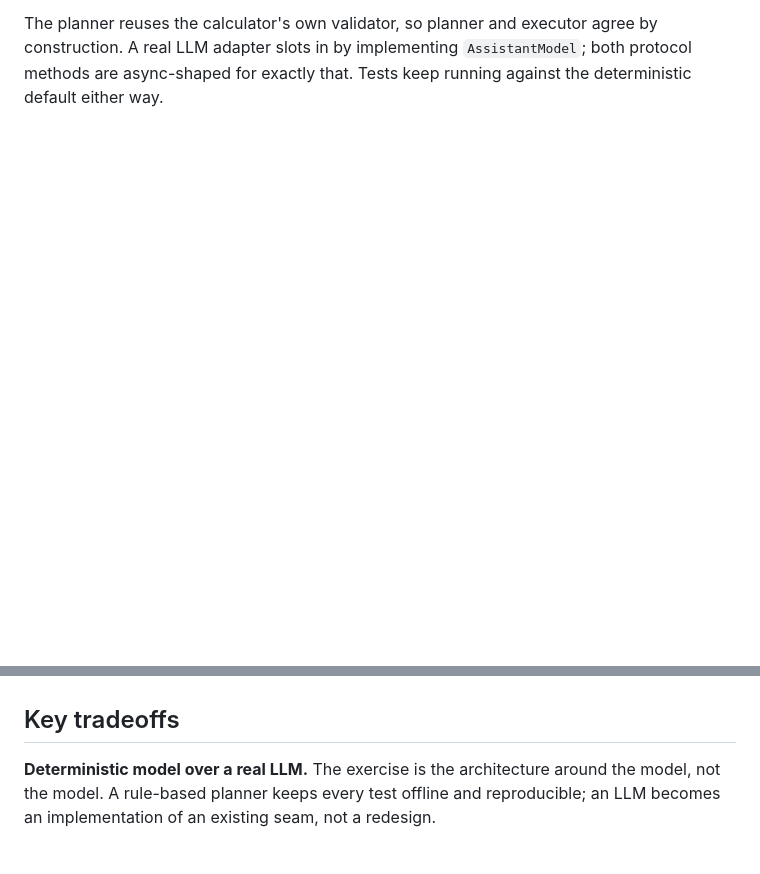
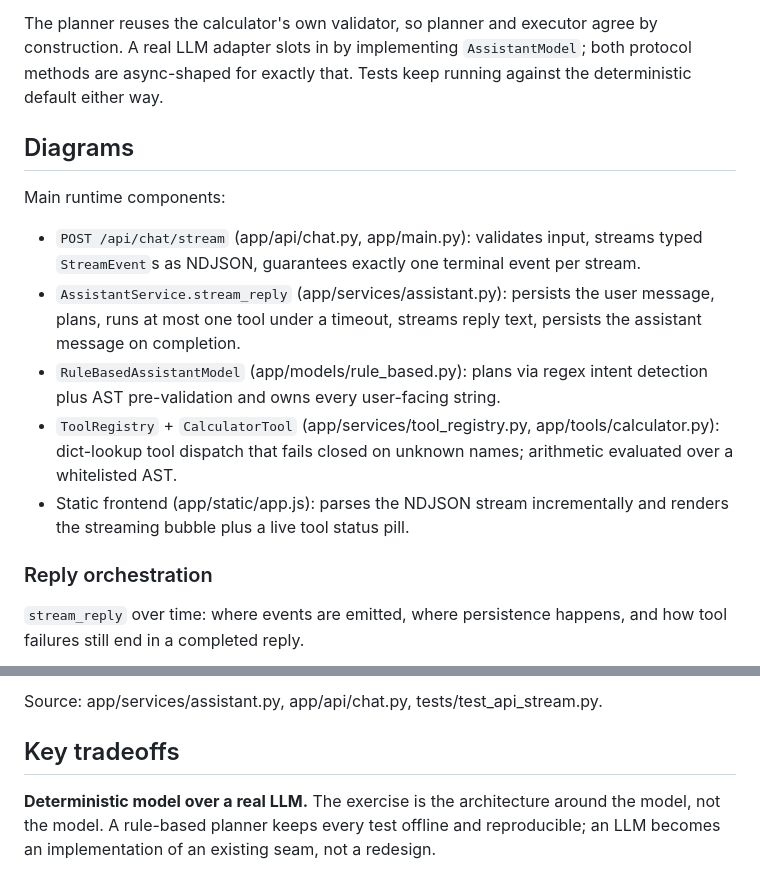
Before and after one commit to wesammustafa/streaming-chat-agent, a Markdown page: DESIGN.md, 2 parts joined by grey strips. Drawn GitHub-style; blank space fills up the shorter version.

Commit message:
docs: add architecture and flow diagrams to DESIGN.md

```diff
--- a/DESIGN.md
+++ b/DESIGN.md
@@ -27,3 +27,18 @@ The planner reuses the calculator's own validator, so planner and executor
 agree by construction. A real LLM adapter slots in by implementing
 `AssistantModel`; both protocol methods are async-shaped for exactly that.
 Tests keep running against the deterministic default either way.
+
+## Diagrams
+
+Main runtime components:
+
+- `POST /api/chat/stream` (app/api/chat.py, app/main.py): validates input, streams typed `StreamEvent`s as NDJSON, guarantees exactly one terminal event per stream.
+- `AssistantService.stream_reply` (app/services/assistant.py): persists the user message, plans, runs at most one tool under a timeout, streams reply text, persists the assistant message on completion.
+- `RuleBasedAssistantModel` (app/models/rule_based.py): plans via regex intent detection plus AST pre-validation and owns every user-facing string.
+- `ToolRegistry` + `CalculatorTool` (app/services/tool_registry.py, app/tools/calculator.py): dict-lookup tool dispatch that fails closed on unknown names; arithmetic evaluated over a whitelisted AST.
+- Static frontend (app/static/app.js): parses the NDJSON stream incrementally and renders the streaming bubble plus a live tool status pill.
+
+### Reply orchestration
+
+`stream_reply` over time: where events are emitted, where persistence happens, and how tool failures still end in a completed reply.
+
@@ -30,3 +168,4 @@ Tests keep running against the deterministic default either way.
+Source: app/services/assistant.py, app/api/chat.py, tests/test_api_stream.py.
 
 ## Key tradeoffs
 
```
Also changed, not shown: other parts of DESIGN.md (+123 -0 lines).
